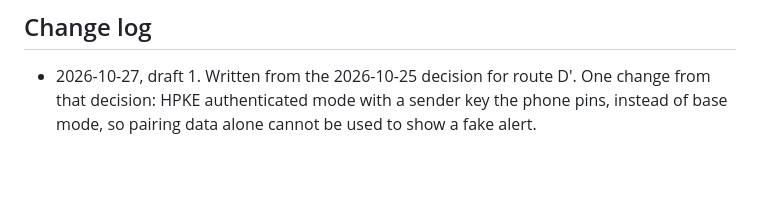
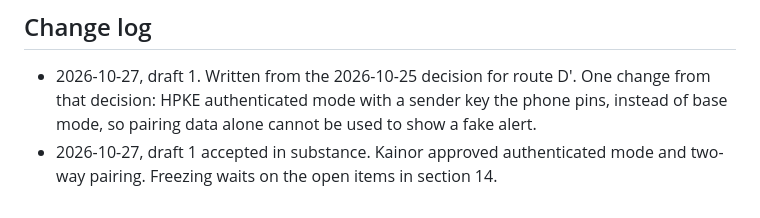
Before and after one commit to Kainor-LLC/LAPSlock, a Markdown page: docs/RELAY-API.md, the part around the change. Drawn GitHub-style; blank space fills up the shorter version.

Commit message:
Relay contract: authenticated mode approved

```diff
--- a/docs/RELAY-API.md
+++ b/docs/RELAY-API.md
@@ -396,3 +396,5 @@ Each is marked (verify) where it appears, and none changes what the relay sees:
 - 2026-10-27, draft 1. Written from the 2026-10-25 decision for route D'. One change from
   that decision: HPKE authenticated mode with a sender key the phone pins, instead of base
   mode, so pairing data alone cannot be used to show a fake alert.
+- 2026-10-27, draft 1 accepted in substance. Kainor approved authenticated mode and two-way
+  pairing. Freezing waits on the open items in section 14.
```
